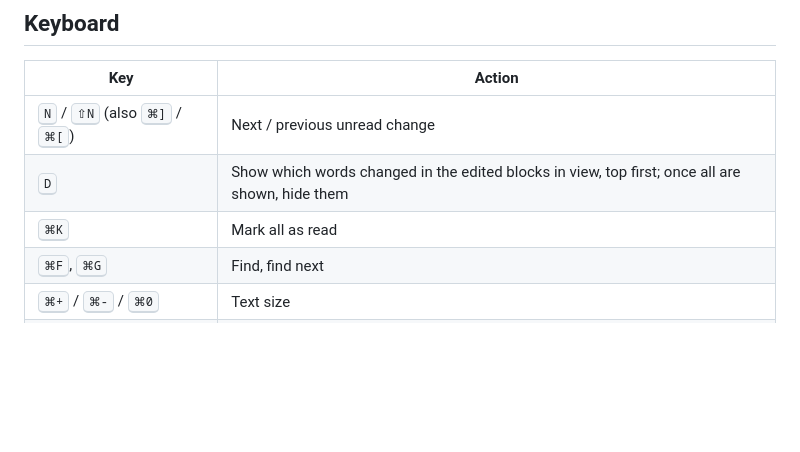
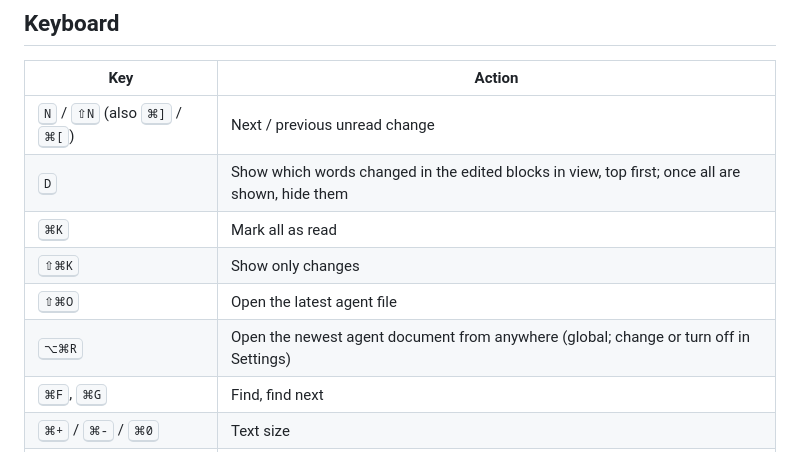
Before and after one commit to hxddh/readout, a Markdown page: README.md, the part around the change. Drawn GitHub-style; blank space fills up the shorter version.

```diff
--- a/README.md
+++ b/README.md
@@ -49,6 +49,9 @@ mkdir -p ~/.local/bin && ln -sf /Applications/Readout.app/Contents/Resources/rea
 | <kbd>N</kbd> / <kbd>⇧N</kbd> (also <kbd>⌘]</kbd> / <kbd>⌘[</kbd>) | Next / previous unread change |
 | <kbd>D</kbd> | Show which words changed in the edited blocks in view, top first; once all are shown, hide them |
 | <kbd>⌘K</kbd> | Mark all as read |
+| <kbd>⇧⌘K</kbd> | Show only changes |
+| <kbd>⇧⌘O</kbd> | Open the latest agent file |
+| <kbd>⌥⌘R</kbd> | Open the newest agent document from anywhere (global; change or turn off in Settings) |
 | <kbd>⌘F</kbd>, <kbd>⌘G</kbd> | Find, find next |
 | <kbd>⌘+</kbd> / <kbd>⌘-</kbd> / <kbd>⌘0</kbd> | Text size |
 | <kbd>⌥⌘\</kbd> | Narrow / wide text |
```
Also changed, not shown: README.zh-CN.md (+3 -0 lines).
